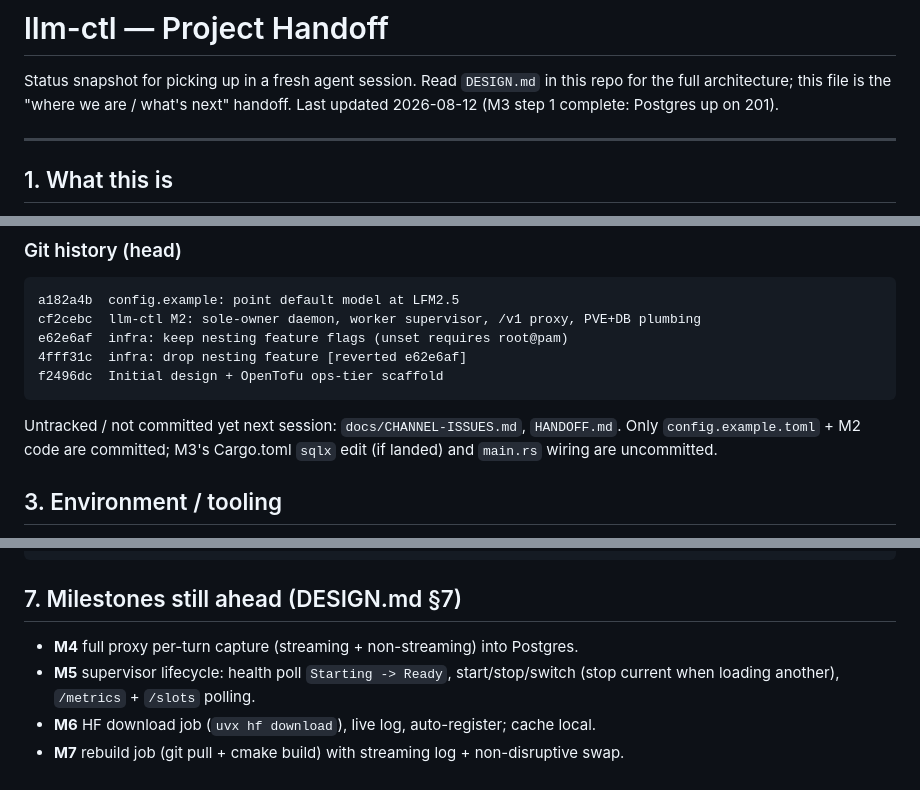
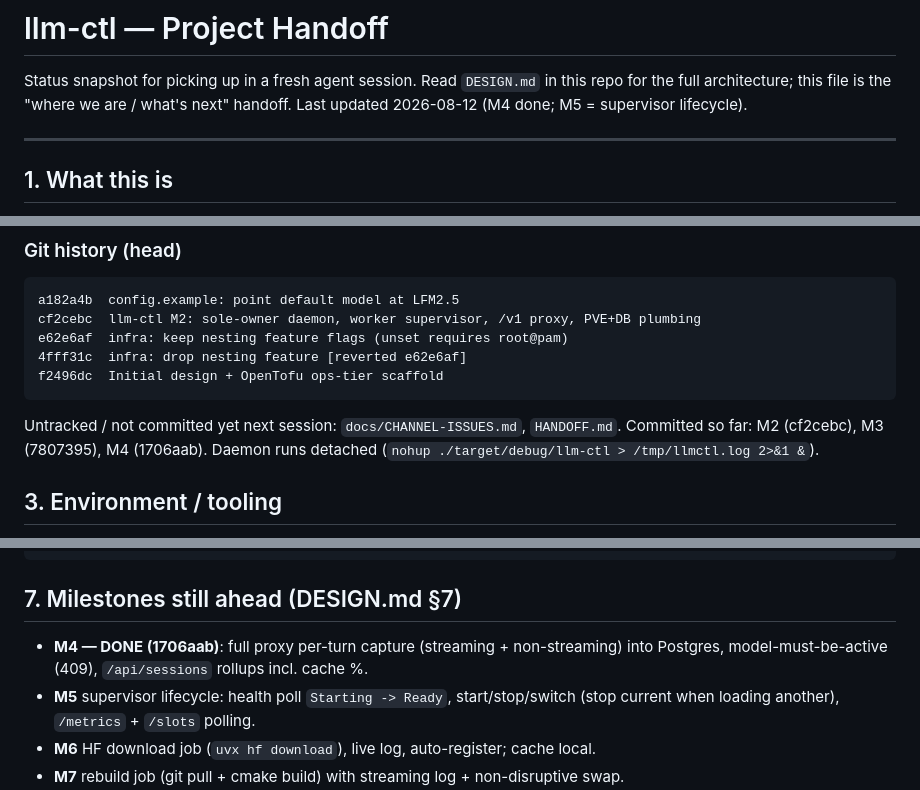
Before and after one commit to whos-carmen/llm-ctl, a Markdown page: HANDOFF.md, 3 parts joined by grey strips. Rendered like a GitHub page.

Commit message:
handoff: mark M4 done, update git history + daemon run note

````diff
--- a/HANDOFF.md
+++ b/HANDOFF.md
@@ -2,7 +2,7 @@
 
 Status snapshot for picking up in a fresh agent session. Read `DESIGN.md` in
 this repo for the full architecture; this file is the "where we are / what's
-next" handoff. Last updated 2026-08-12 (M3 step 1 complete: Postgres up on 201).
+next" handoff. Last updated 2026-08-12 (M4 done; M5 = supervisor lifecycle).
 
 ---
 
@@ -46,8 +46,8 @@ f2496dc  Initial design + OpenTofu ops-tier scaffold
 ```
 
 Untracked / not committed yet next session: `docs/CHANNEL-ISSUES.md`,
-`HANDOFF.md`. Only `config.example.toml` + M2 code are committed; M3's
-Cargo.toml `sqlx` edit (if landed) and `main.rs` wiring are uncommitted.
+`HANDOFF.md`. Committed so far: M2 (cf2cebc), M3 (7807395), M4 (1706aab).
+Daemon runs detached (`nohup ./target/debug/llm-ctl > /tmp/llmctl.log 2>&1 &`).
 
 ## 3. Environment / tooling
 
@@ -126,7 +126,8 @@ cd ~/llm-ctl && nohup ./target/debug/llm-ctl > /tmp/llmctl.log 2>&1 &
 
 ## 7. Milestones still ahead (DESIGN.md §7)
 
-- **M4** full proxy per-turn capture (streaming + non-streaming) into Postgres.
+- **M4 — DONE (1706aab)**: full proxy per-turn capture (streaming + non-streaming)
+  into Postgres, model-must-be-active (409), `/api/sessions` rollups incl. cache %.
 - **M5** supervisor lifecycle: health poll `Starting -> Ready`, start/stop/switch
   (stop current when loading another), `/metrics` + `/slots` polling.
 - **M6** HF download job (`uvx hf download`), live log, auto-register; cache local.
````
